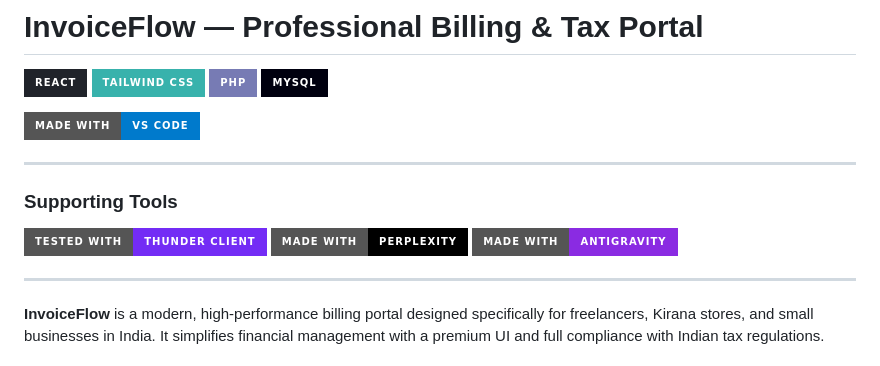
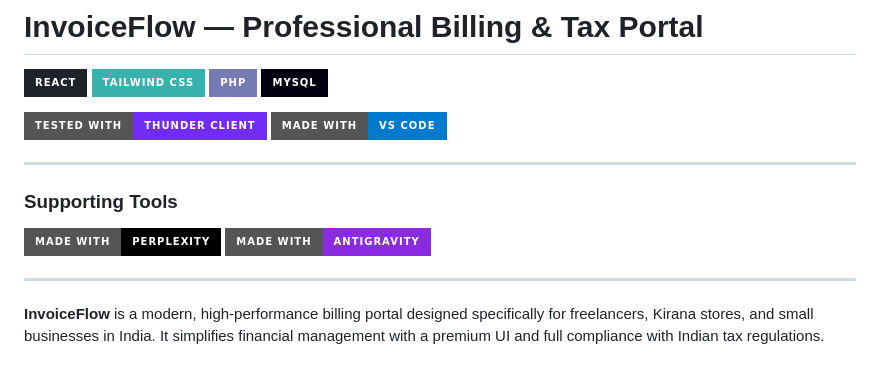
Before and after one commit to JayanthSD2003/InvoiceFlow---Invoice_billing_portal, a Markdown page: README.md, the part around the change. GitHub-like rendering; badges without logos.

Commit message:
Add Thunder Client badge to README
Added badge for Thunder Client to the README.

```diff
--- a/README.md
+++ b/README.md
@@ -5,13 +5,13 @@
 ![PHP](https://img.shields.io/badge/PHP-777BB4?style=for-the-badge&logo=php&logoColor=white)
 ![MySQL](https://img.shields.io/badge/MySQL-00000F?style=for-the-badge&logo=mysql&logoColor=white)
 
+![Tested with Thunder Client](https://img.shields.io/badge/Tested%20with-Thunder_Client-732cf5?style=for-the-badge&logo=thunder-client&logoColor=white)
 ![Made with VS Code](https://img.shields.io/badge/Made%20with-VS_Code-007ACC?style=for-the-badge&logo=visual-studio-code&logoColor=white)
 
 ---
 
 ### **Supporting Tools**
 
-![Tested with Thunder Client](https://img.shields.io/badge/Tested%20with-Thunder_Client-732cf5?style=for-the-badge&logo=thunder-client&logoColor=white)
 ![Made with Perplexity](https://img.shields.io/badge/Made%20with-Perplexity-black?style=for-the-badge&logo=perplexity&logoColor=white)
 ![Made with Antigravity](https://img.shields.io/badge/Made%20with-Antigravity-blueviolet?style=for-the-badge&logo=google&logoColor=white)
 
```
